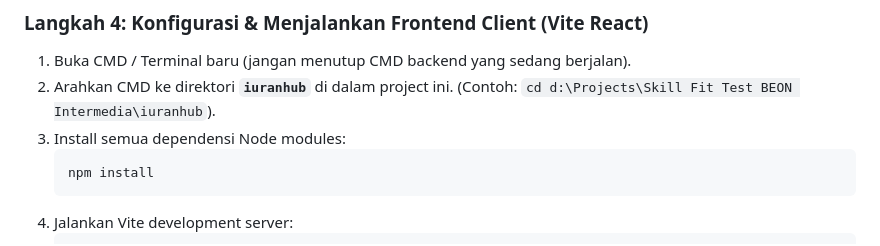
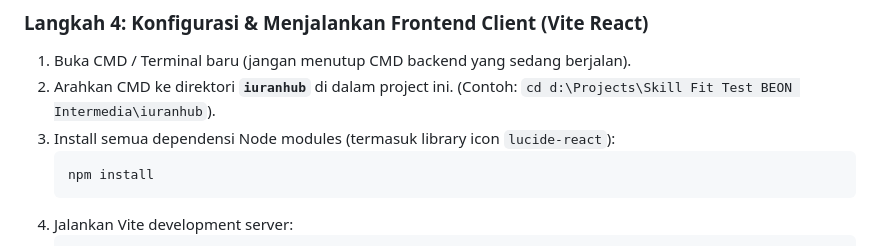
Before and after one commit to fitraaromeo/iuran-hub, a Markdown page: README.md, the part around the change. GitHub-like rendering.

Commit message:
docs: explicitly mention lucide-react in install step

````diff
--- a/README.md
+++ b/README.md
@@ -119,7 +119,7 @@ Panduan ini ditulis dengan asumsi laptop Anda **benar-benar baru / bersih** dan
 ### Langkah 4: Konfigurasi & Menjalankan Frontend Client (Vite React)
 1. Buka CMD / Terminal baru (jangan menutup CMD backend yang sedang berjalan).
 2. Arahkan CMD ke direktori **`iuranhub`** di dalam project ini. (Contoh: `cd d:\Projects\Skill Fit Test BEON Intermedia\iuranhub`).
-3. Install semua dependensi Node modules:
+3. Install semua dependensi Node modules (termasuk library icon `lucide-react`):
    ```bash
    npm install
    ```
````
